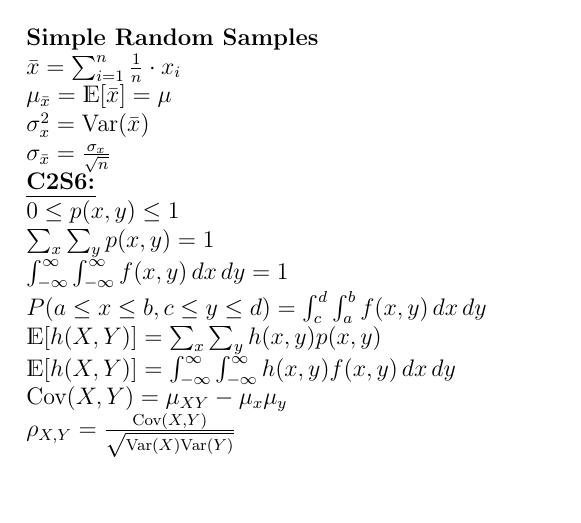
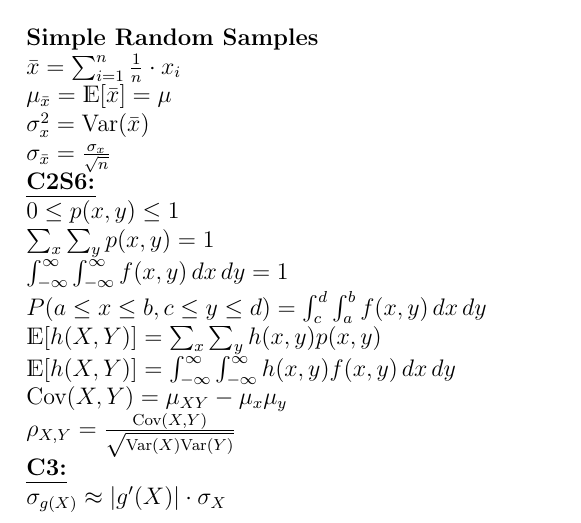
Before and after one commit to coopermor/STAT4033Exam1, a LaTeX problem sheet (NotesSheetExam2.tex): part of page 2 of 2, cut so that both start at the same text. Compiled offline with pdfLaTeX.

Commit message:
Added Chapter 3 notes

```diff
--- a/NotesSheetExam2.tex
+++ b/NotesSheetExam2.tex
@@ -103,6 +103,8 @@ Var(x-y) = Var(x) + Var(y)\\
 \(\mathds{E}[h(X,Y)] = \int_{-\infty}^\infty \int_{-\infty}^\infty h(x, y) f(x, y)\,dx\,dy\)\\
 \(\textnormal{Cov}(X,Y) = \mu_{XY}-\mu_x\mu_y\)\\
 \(\rho_{X,Y} = \frac{\textnormal{Cov}(X,Y)}{\sqrt{\textnormal{Var}(X)\textnormal{Var}(Y)}}\)\\
+\textbf{\uline{C3:}}\\
+\(\sigma_{g(X)} \approx \vert g'(X)\vert \cdot \sigma_X\)
 \vfill
 \columnbreak
 \vspace*{\fill}
```
Also changed, not shown: NotesSheetExam2.pdf.
